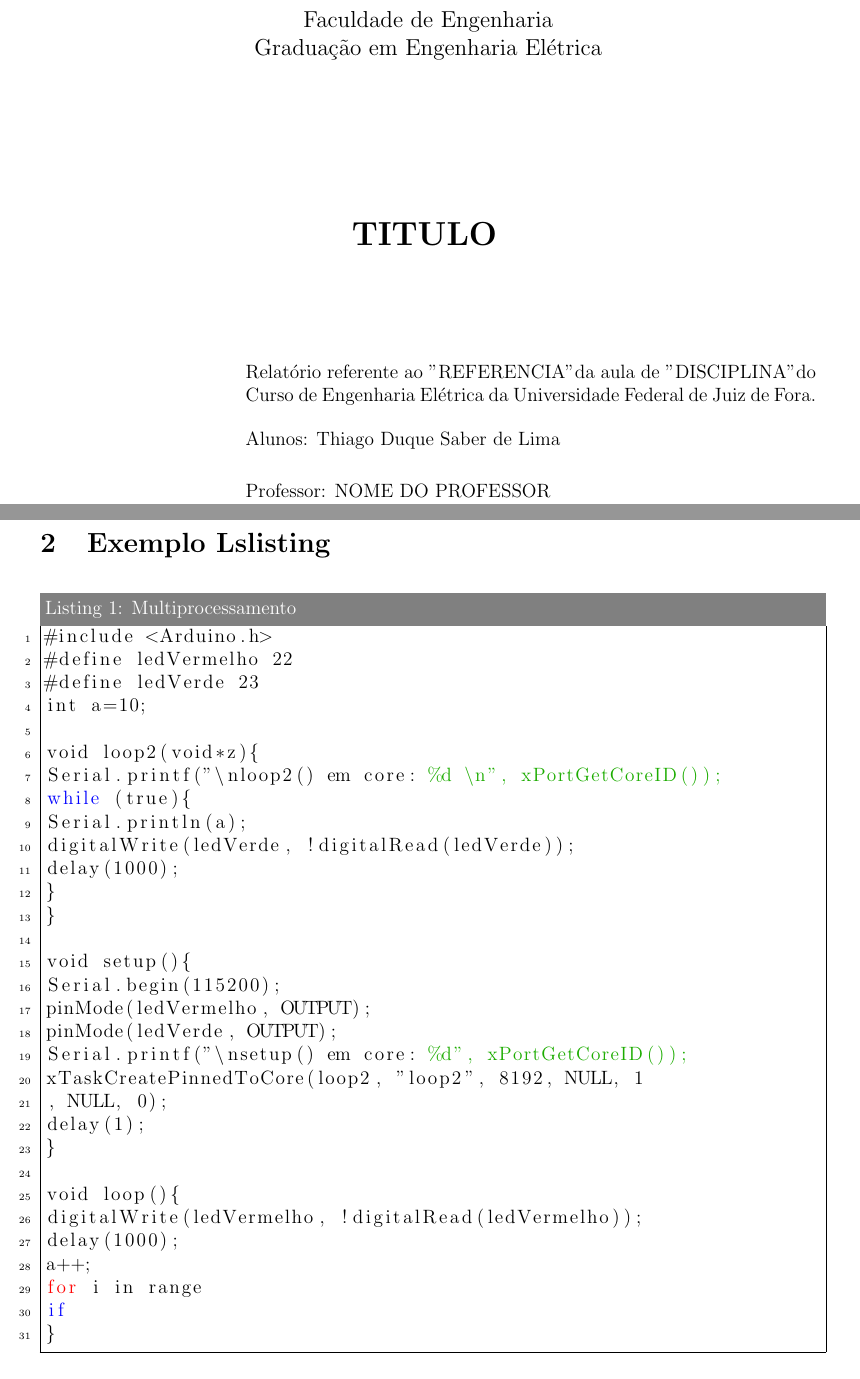
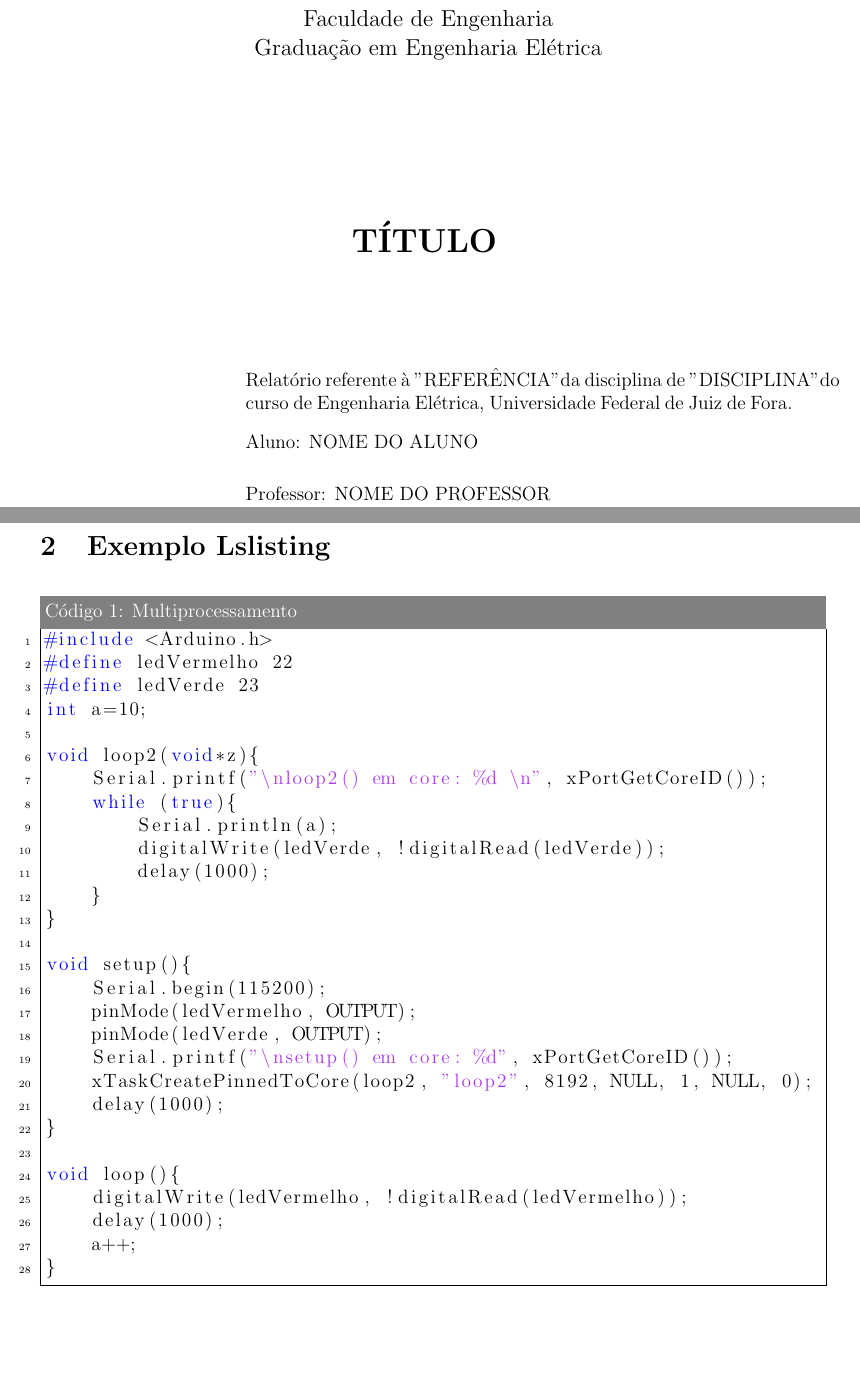
Before and after one commit to dknop97/templateLatex, a LaTeX document (templateLaTeX/document.tex): two parts of pages 2 and 7 of 7 before the commit and two parts of pages 2 and 8 of 8 after it, joined at a grey line, cut so that both start at the same text. Compiled offline with pdfLaTeX.

Commit message:
Atualizando template
Template limpo para edição.

```diff
--- a/templateLaTeX/document.tex
+++ b/templateLaTeX/document.tex
@@ -8,14 +8,15 @@
 \usepackage{multicol,lipsum}
 \usepackage{float}
 \usepackage{hyperref}
-\usepackage[right = 2cm, left=2cm, top=2.5cm, bottom=3.5cm]{geometry}
+\usepackage[right = 2cm, left=2cm, top=2cm, bottom=3.5cm]{geometry}
 \usepackage[table,xcdraw]{xcolor}
 \usepackage{fancyhdr}
 \pagestyle{fancy}
 \fancyhf{}
-\lhead{Thiago Duque Saber de Lima}
-\chead{TITULO}
+\lhead{MATÉRIA}
+\chead{TÍTULO}
 \rhead{\today}
+\lfoot{NOME}
 \rfoot{\thepage}
 \setlength{\headheight}{52pt}
 
@@ -31,5 +32,8 @@
 \definecolor{mygreen}{RGB}{28,172,0} % color values Red, Green, Blue
 \definecolor{mylilas}{RGB}{170,55,241}
 
+\renewcommand{\lstlistingname}{Código}
+\renewcommand{\lstlistlistingname}{Lista de Códigos}
+
 \begin{document}
 %\maketitle
@@ -104,7 +108,7 @@
 
         \vspace{85pt}
 
-		\textbf{\LARGE{TITULO}}
+		\textbf{\LARGE{TÍTULO}}
 		\title{\large{Título}}
 	%	\large{Modelo\\
      %   		Validação do modelo clássico}
@@ -120,15 +124,14 @@
       \setlength{\labelwidth}{0pt}
       \setlength{\labelsep}{\leftmargin}}
 
-      \item Relatório referente ao "REFERENCIA" da aula de "DISCIPLINA" do Curso de Engenharia Elétrica da Universidade Federal de Juiz de Fora.
-
+      \item Relatório referente à "REFERÊNCIA" da disciplina de "DISCIPLINA"do curso de Engenharia Elétrica, Universidade Federal de Juiz de Fora.
       \begin{list}{}{
       \setlength{\leftmargin}{0cm}
       \setlength{\rightmargin}{0cm}
       \setlength{\labelwidth}{0pt}
       \setlength{\labelsep}{\leftmargin}}
 
-			\item Alunos: Thiago Duque Saber de Lima \\ \vspace{15pt}
+			\item Aluno: NOME DO ALUNO \\ \vspace{15pt}
             \item Professor: NOME DO PROFESSOR \
       		%\item Professor co-orientador: \
 
@@ -180,17 +185,14 @@ Serial.begin(115200);
     pinMode(ledVermelho, OUTPUT);
     pinMode(ledVerde, OUTPUT);
     Serial.printf("\nsetup() em core: %d", xPortGetCoreID());
-xTaskCreatePinnedToCore(loop2, "loop2", 8192, NULL, 1
-, NULL, 0);
-delay(1);
+    xTaskCreatePinnedToCore(loop2, "loop2", 8192, NULL, 1, NULL, 0);
+    delay(1000);
 }
 
 void loop(){
     digitalWrite(ledVermelho, !digitalRead(ledVermelho));
     delay(1000);
     a++;
-for i in range
-if
 }
 \end{lstlisting}
 
```
Also changed, not shown: templateLaTeX/figuras/ufjf.png (renamed from templateLaTeX/ufjf.png), templateLaTeX/document.tex (12 more changed lines), 5 other files. Lines whose indentation alone changed are shown as unchanged.
